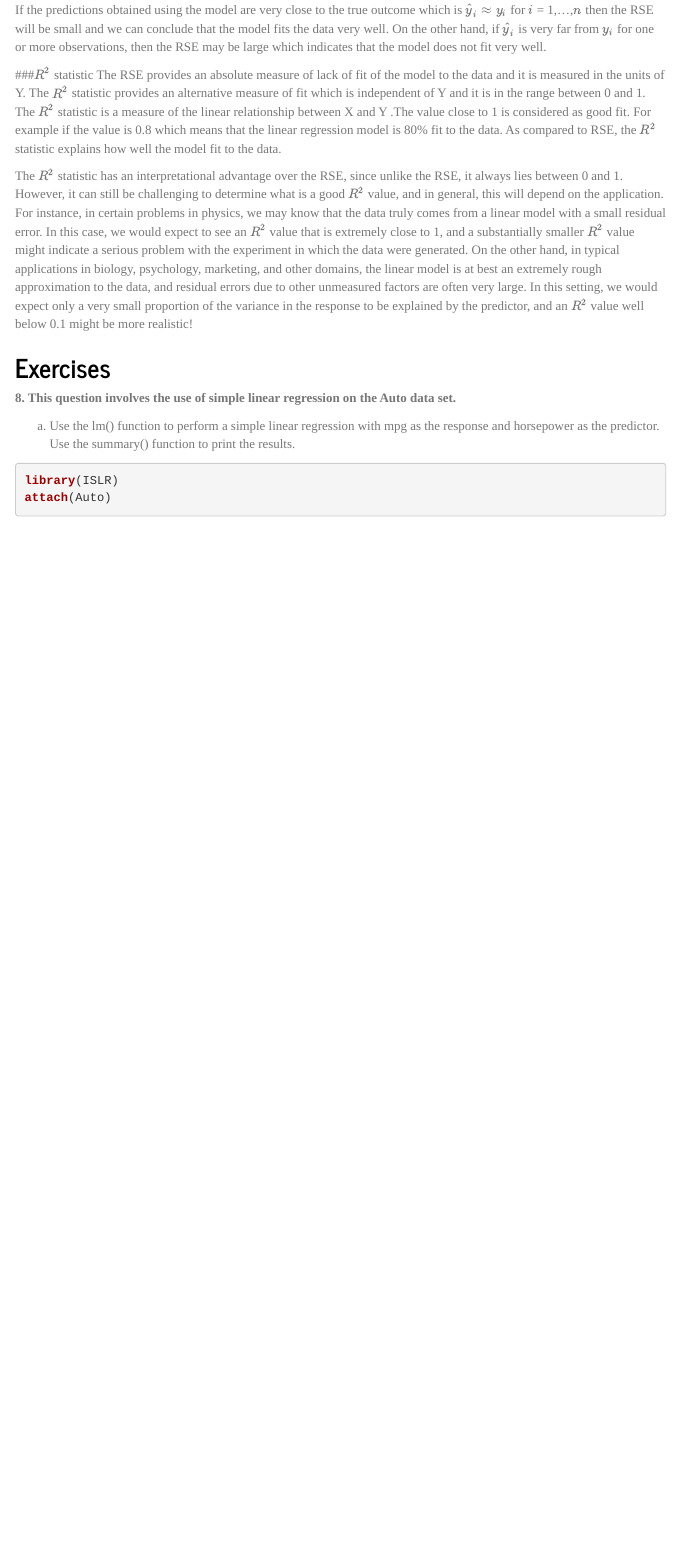
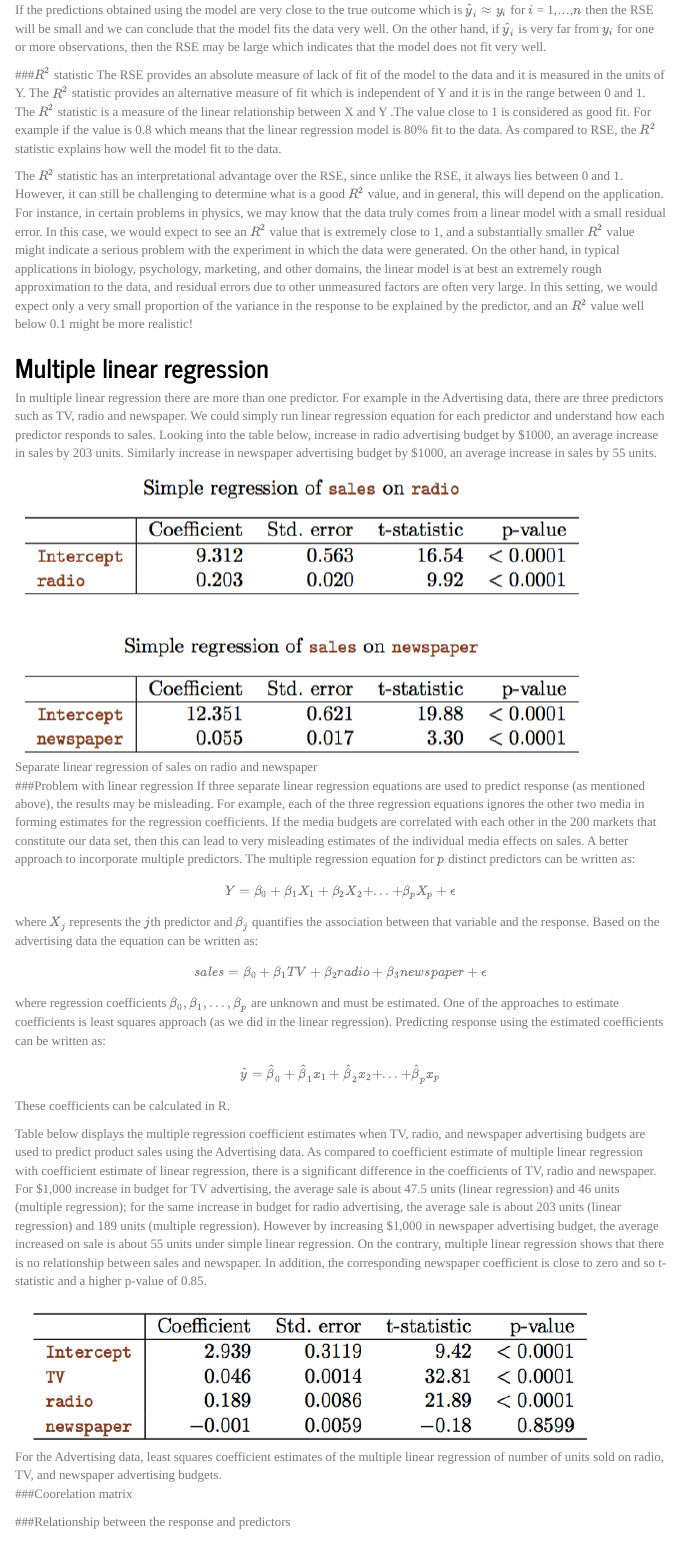
Before and after one commit to d-khan/isl, an R Markdown document (3-Linear regression/Linear regression.Rmd): the page in a window 1100 px wide, from 7790 px down. Rendered offline with R 4.5, knitr and Pandoc, with nearby package versions; some code elsewhere in the file could not run offline; menus at the side of the page are left out.

Commit message:
Updated from Air

```diff
--- a/3-Linear regression/Linear regression.Rmd
+++ b/3-Linear regression/Linear regression.Rmd
@@ -168,6 +168,31 @@ The RSE provides an absolute measure of lack of fit of the model to the data and
 
 The $R^2$ statistic has an interpretational advantage over the RSE, since unlike the RSE, it always lies between 0 and 1. However, it can still be challenging to determine what is a good $R^2$ value, and in general, this will depend on the application. For instance, in certain problems in physics, we may know that the data truly comes from a linear model with a small residual error. In this case, we would expect to see an $R^2$ value that is extremely close to 1, and a substantially smaller $R^2$ value might indicate a serious problem with the experiment in which the data were generated. On the other hand, in typical applications in biology, psychology, marketing, and other domains, the linear model is at best an extremely rough approximation to the data, and residual errors due to other unmeasured factors are often very large. In this setting, we would expect only a very small proportion of the variance in the response to be explained by the predictor, and an $R^2$ value well below 0.1 might be more realistic!
 
+## Multiple linear regression
+In multiple linear regression there are more than one predictor. For example in the Advertising data, there are three predictors such as TV, radio and newspaper. We could simply run linear regression equation for each predictor and understand how each predictor responds to sales. Looking into the table below, increase in radio advertising budget by \$1000, an average increase in sales by 203 units. Similarly increase in newspaper advertising budget by \$1000, an average increase in sales by 55 units.
+
+![Separate linear regression of sales on radio and newspaper](T3-3.png)
+
+###Problem with linear regression
+If three separate linear regression equations are used to predict response (as mentioned above), the results may be misleading. For example, each of the three regression equations ignores the other two media in forming estimates for the regression coefficients. If the media budgets are correlated with each other in the 200 markets that constitute our data set, then this can lead to very misleading estimates of the individual media effects on sales. A better approach to incorporate multiple predictors. The multiple regression equation for $p$ distinct predictors can be written as:
+$$ Y = \beta_0+\beta_1X_1+\beta_2X_2+...+\beta_pX_p+\epsilon$$
+where $X_j$ represents the $j$th predictor and $\beta_j$ quantifies the association between that variable and the response. Based on the advertising data the equation can be written as:
+$$ sales = \beta_0 + \beta_1TV + \beta_2radio + \beta_3newspaper + \epsilon $$ where regression coefficients $\beta_0, \beta_1,...,\beta_p$ are unknown and must be estimated. One of the approaches to estimate coefficients is least squares approach (as we did in the linear regression). Predicting response using the estimated coefficients can be written as:
+$$\hat y = \hat\beta_0 + \hat\beta_1x_1 + \hat\beta_2x_2+...+\hat\beta_px_p$$
+
+These coefficients can be calculated in R.
+
+Table below displays the multiple regression coefficient estimates when TV, radio, and newspaper advertising budgets are used to predict product sales using the Advertising data. As compared to coefficient estimate of multiple linear regression with coefficient estimate of linear regression, there is a significant difference in the coefficients of TV, radio and newspaper. For \$1,000 increase in budget for TV advertising, the average sale is about 47.5 units (linear regression) and 46 units (multiple regression); for the same increase in budget for radio advertising, the average sale is about 203 units (linear regression) and 189 units (multiple regression). However by increasing \$1,000 in newspaper advertising budget, the average increased on sale is about 55 units under simple linear regression. On the contrary, multiple linear regression shows that there is no relationship between sales and newspaper. In addition, the corresponding newspaper coefficient is close to zero and so t-statistic and a higher p-value of 0.85.
+
+![For the Advertising data, least squares coefficient estimates of the multiple linear regression of number of units sold on radio, TV, and newspaper advertising budgets.](T3-4.png)
+
+###Coorelation matrix
+
+###Relationship between the response and predictors
+
+
+
+
 
 ## Exercises ##
 
```
Also changed, not shown: 3-Linear regression/Linear_regression.html, 3-Linear regression/T3-3.png (added), 3-Linear regression/T3-4.png (added), 1 other file.
